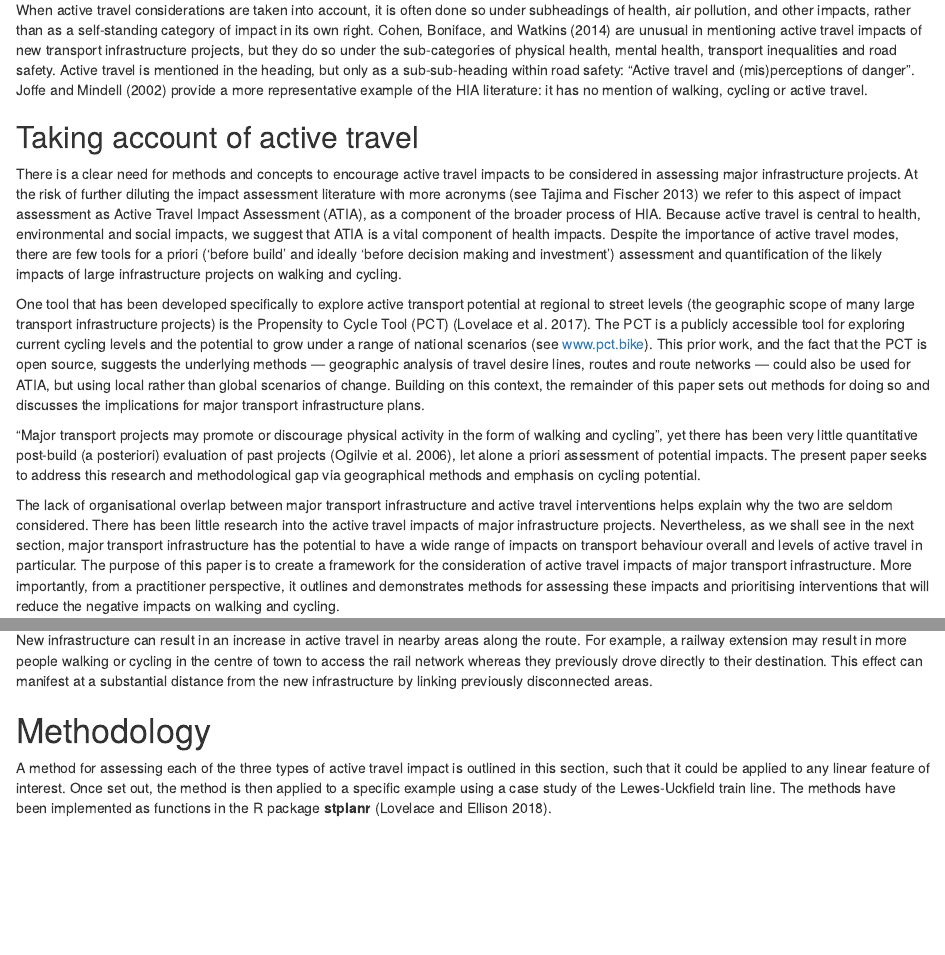
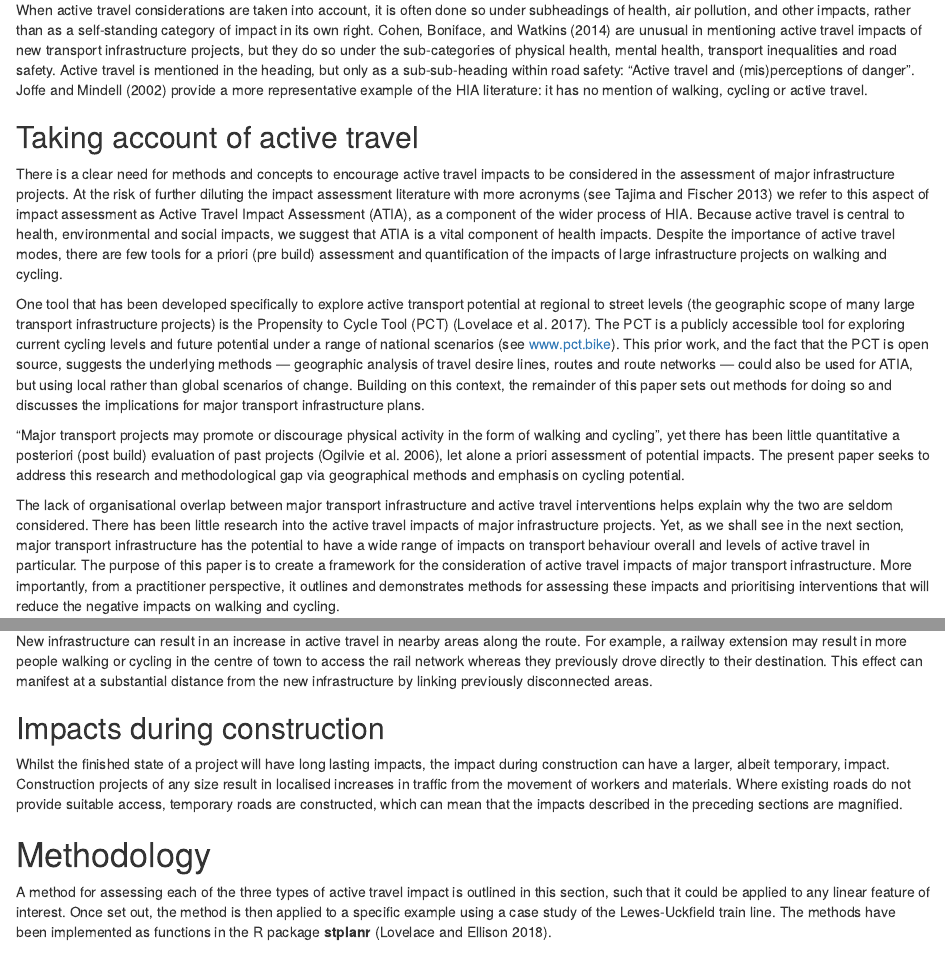
Before and after one commit to Robinlovelace/infra-active, an R Markdown document (README.Rmd): the page in a window 1100 px wide, from 1820 px down, and a second part further down, joined at a grey line. Rendered offline with R 4.5, knitr and Pandoc, with nearby package versions; drawn as R Markdown's standard HTML page in place of the format the file asks for; some code elsewhere in the file could not run offline.

Commit message:
Complete Section 3

```diff
--- a/README.Rmd
+++ b/README.Rmd
@@ -134,13 +134,15 @@ Active travel is mentioned in the heading, but only as a sub-sub-heading within
 
 ## Taking account of active travel
 
-There is a clear need for methods and concepts to encourage active travel impacts to be considered in assessing major infrastructure projects.
-At the risk of further diluting the impact assessment literature with more acronyms [see @tajima_should_2013] we refer to this aspect of impact assessment as Active Travel Impact Assessment (ATIA), as a component of the broader process of HIA.
-Because active travel is central to health, environmental and social impacts, we suggest that ATIA <!-- (or some alternative to it, perhaps building on the methods outlined in this paper or integrated into wider IA processes) --> is a vital component of health impacts.
-Despite the importance of active travel modes, there are few tools for a priori ('before build' and ideally 'before decision making and investment') assessment and quantification of the likely impacts of large infrastructure projects on walking and cycling.
+There is a clear need for methods and concepts to encourage active travel impacts to be considered in the assessment of major infrastructure projects.
+At the risk of further diluting the impact assessment literature with more acronyms [see @tajima_should_2013] we refer to this aspect of impact assessment as Active Travel Impact Assessment (ATIA), as a component of the wider process of HIA.
+Because active travel is central to health, environmental and social impacts, we suggest that ATIA
+<!-- (or some alternative to it, perhaps building on the methods outlined in this paper or integrated into wider IA processes) -->
+is a vital component of health impacts.
+Despite the importance of active travel modes, there are few tools for a priori (pre build) assessment and quantification of the impacts of large infrastructure projects on walking and cycling.
 
 One tool that has been developed specifically to explore active transport potential at regional to street levels (the geographic scope of many large transport infrastructure projects) is the Propensity to Cycle Tool (PCT) [@lovelace_propensity_2017].
-The PCT is a publicly accessible tool for exploring current cycling levels and the potential to grow under a range of national scenarios (see [www.pct.bike](http://www.pct.bike/)).
+The PCT is a publicly accessible tool for exploring current cycling levels and future potential under a range of national scenarios (see [www.pct.bike](http://www.pct.bike/)).
 This prior work, and the fact that the PCT is open source, suggests the underlying methods --- geographic analysis of travel desire lines, routes and route networks --- could also be used for ATIA, but using local rather than global scenarios of change.
 Building on this context, the remainder of this paper sets out methods for doing so and discusses the implications for major transport infrastructure plans.
 
@@ -152,12 +154,12 @@ Building on this context, the remainder of this paper sets out methods for doing
 
 <!-- Whis i sithis in quotes it not clear who is being quoted it is Ogilvie?-->
 
-"Major transport projects may promote or discourage physical activity in the form of walking and cycling", yet there has been very little quantitative post-build (a posteriori) evaluation of past projects [@ogilvie_evaluating_2006], let alone a priori assessment of potential impacts.
+"Major transport projects may promote or discourage physical activity in the form of walking and cycling", yet there has been little quantitative a posteriori (post build) evaluation of past projects [@ogilvie_evaluating_2006], let alone a priori assessment of potential impacts.
 The present paper seeks to address this research and methodological gap via geographical methods and emphasis on cycling potential.
 
 The lack of organisational overlap between major transport infrastructure and active travel interventions helps explain why the two are seldom considered.
 There has been little research into the active travel impacts of major infrastructure projects.
-Nevertheless, as we shall see in the next section, major transport infrastructure has the potential to have a wide range of impacts on transport behaviour overall and levels of active travel in particular.
+Yet, as we shall see in the next section, major transport infrastructure has the potential to have a wide range of impacts on transport behaviour overall and levels of active travel in particular.
 The purpose of this paper is to create a framework for the consideration of active travel impacts of major transport infrastructure.
 More importantly, from a practitioner perspective, it outlines and demonstrates methods for assessing these impacts and prioritising interventions that will reduce the negative impacts on walking and cycling.
 <!-- The most radical option to minimise the active transport impacts of building large roads and railways is not to build them at all and invest in a series of smaller walking and cycling interventions instead. Arguments for doing this are discussed in the final section. -->
@@ -194,6 +198,11 @@ The consideration of parallels encourages HIAs to explore not only the project's
 New infrastructure can result in an increase in active travel in nearby areas along the route.
 For example, a railway extension may result in more people walking or cycling in the centre of town to access the rail network whereas they previously drove directly to their destination.
 This effect can manifest at a substantial distance from the new infrastructure by linking previously disconnected areas.
+
+## Impacts during construction
+
+Whilst the finished state of a project will have long lasting impacts, the impact during construction can have a larger, albeit temporary, impact. Construction projects of any size result in localised increases in traffic from the movement of workers and materials.
+Where existing roads do not provide suitable access, temporary roads are constructed, which can mean that the impacts described in the preceding sections are magnified.
 
 # Methodology
 
```
Also changed, not shown: README.Rmd (12 more changed lines).
